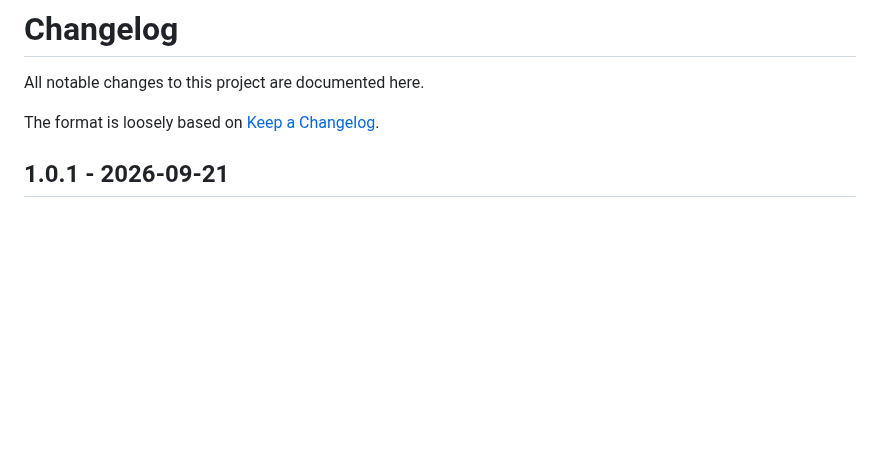
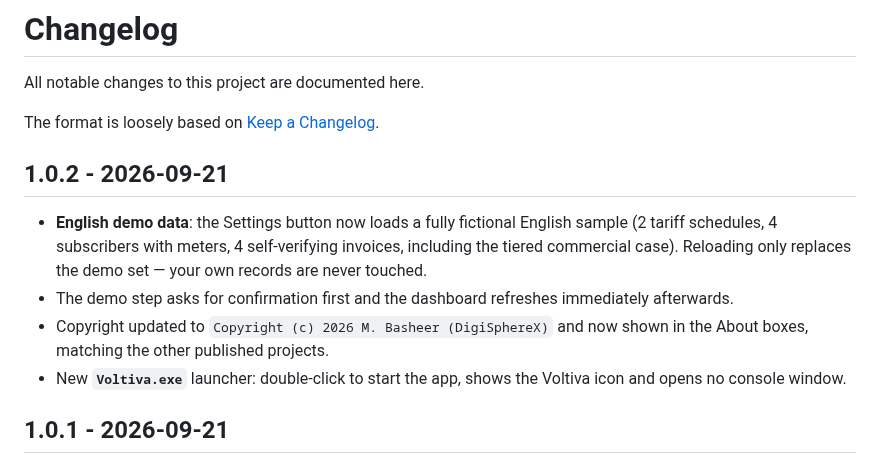
Before and after one commit to DigiSphereX/voltiva, a Markdown page: CHANGELOG.md, the part around the change. Drawn GitHub-style; blank space fills up the shorter version.

```diff
--- a/CHANGELOG.md
+++ b/CHANGELOG.md
@@ -3,6 +3,19 @@
 All notable changes to this project are documented here.
 
 The format is loosely based on [Keep a Changelog](https://keepachangelog.com/en/1.1.0/).
+
+## 1.0.2 - 2026-09-21
+
+- **English demo data**: the Settings button now loads a fully fictional English
+  sample (2 tariff schedules, 4 subscribers with meters, 4 self-verifying
+  invoices, including the tiered commercial case). Reloading only replaces the
+  demo set — your own records are never touched.
+- The demo step asks for confirmation first and the dashboard refreshes
+  immediately afterwards.
+- Copyright updated to `Copyright (c) 2026 M. Basheer (DigiSphereX)` and now
+  shown in the About boxes, matching the other published projects.
+- New **`Voltiva.exe`** launcher: double-click to start the app, shows the
+  Voltiva icon and opens no console window.
 
 ## 1.0.1 - 2026-09-21
 
```
Also changed, not shown: README.md (+8 -2 lines), ScreenShot/analytics.png, ScreenShot/dashboard-dark.png, ScreenShot/dashboard.png, ScreenShot/invoices.png, ScreenShot/settings.png, ScreenShot/tariffs.png, 10 other files.
